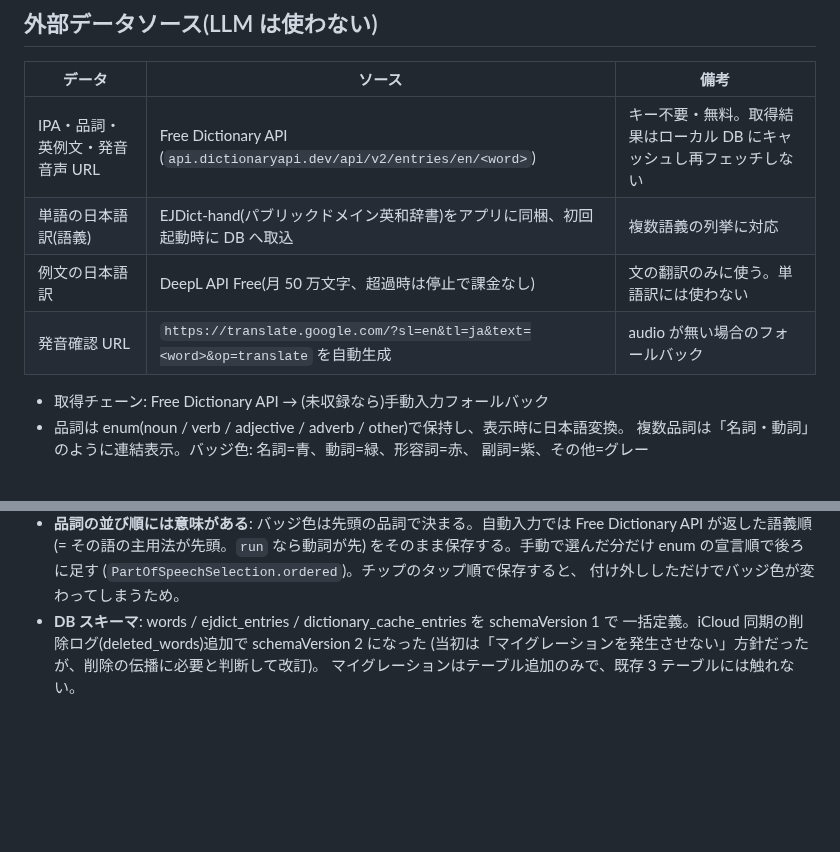
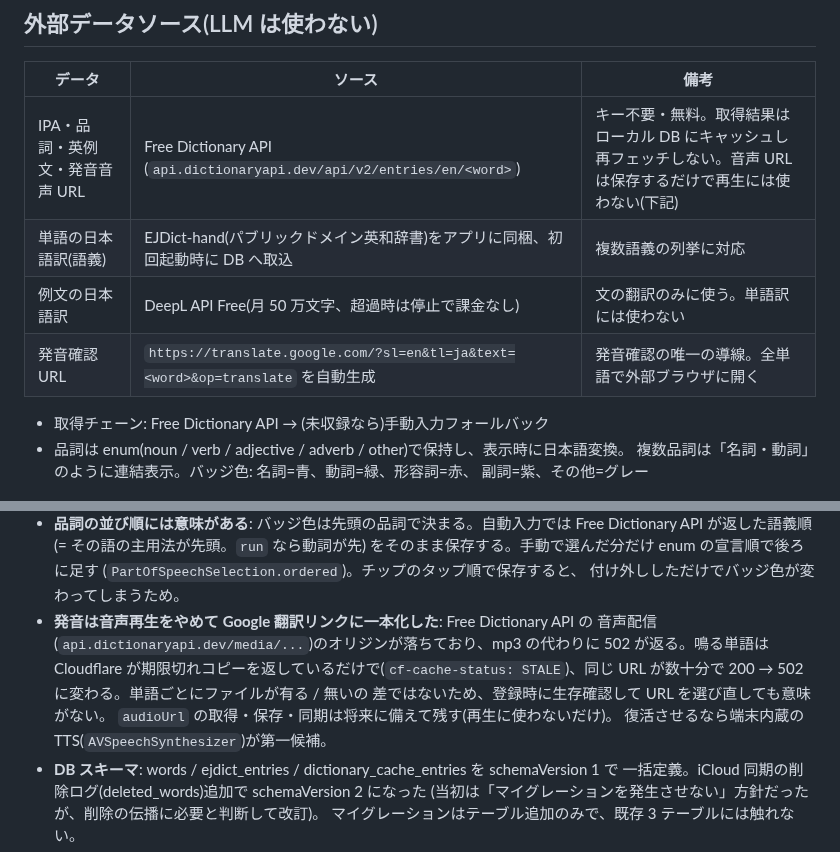
Before and after one commit to koheimikami3/eitangocho, a Markdown page: docs/design.md, 2 parts joined by grey strips. Rendered like a GitHub page; blank space fills up the shorter version.

Commit message:
docs: record why pronunciation audio was dropped
Co-Authored-By: Claude Opus 5 <noreply@anthropic.com>

```diff
--- a/docs/design.md
+++ b/docs/design.md
@@ -11,10 +11,10 @@ CLAUDE.md から参照される設計判断の記録。コードだけからは
 
 | データ | ソース | 備考 |
 |---|---|---|
-| IPA・品詞・英例文・発音音声 URL | Free Dictionary API (`api.dictionaryapi.dev/api/v2/entries/en/<word>`) | キー不要・無料。取得結果はローカル DB にキャッシュし再フェッチしない |
+| IPA・品詞・英例文・発音音声 URL | Free Dictionary API (`api.dictionaryapi.dev/api/v2/entries/en/<word>`) | キー不要・無料。取得結果はローカル DB にキャッシュし再フェッチしない。音声 URL は保存するだけで再生には使わない(下記) |
 | 単語の日本語訳(語義) | EJDict-hand(パブリックドメイン英和辞書)をアプリに同梱、初回起動時に DB へ取込 | 複数語義の列挙に対応 |
 | 例文の日本語訳 | DeepL API Free(月 50 万文字、超過時は停止で課金なし) | 文の翻訳のみに使う。単語訳には使わない |
-| 発音確認 URL | `https://translate.google.com/?sl=en&tl=ja&text=<word>&op=translate` を自動生成 | audio が無い場合のフォールバック |
+| 発音確認 URL | `https://translate.google.com/?sl=en&tl=ja&text=<word>&op=translate` を自動生成 | 発音確認の唯一の導線。全単語で外部ブラウザに開く |
 
 - 取得チェーン: Free Dictionary API → (未収録なら)手動入力フォールバック
 - 品詞は enum(noun / verb / adjective / adverb / other)で保持し、表示時に日本語変換。
@@ -40,6 +40,13 @@ CLAUDE.md から参照される設計判断の記録。コードだけからは
   をそのまま保存する。手動で選んだ分だけ enum の宣言順で後ろに足す
   (`PartOfSpeechSelection.ordered`)。チップのタップ順で保存すると、
   付け外ししただけでバッジ色が変わってしまうため。
+- **発音は音声再生をやめて Google 翻訳リンクに一本化した**: Free Dictionary API の
+  音声配信(`api.dictionaryapi.dev/media/...`)のオリジンが落ちており、mp3 の代わりに
+  502 が返る。鳴る単語は Cloudflare が期限切れコピーを返しているだけで(`cf-cache-status:
+  STALE`)、同じ URL が数十分で 200 → 502 に変わる。単語ごとにファイルが有る / 無いの
+  差ではないため、登録時に生存確認して URL を選び直しても意味がない。
+  `audioUrl` の取得・保存・同期は将来に備えて残す(再生に使わないだけ)。
+  復活させるなら端末内蔵の TTS(`AVSpeechSynthesizer`)が第一候補。
 - **DB スキーマ**: words / ejdict_entries / dictionary_cache_entries を schemaVersion 1 で
   一括定義。iCloud 同期の削除ログ(deleted_words)追加で schemaVersion 2 になった
   (当初は「マイグレーションを発生させない」方針だったが、削除の伝播に必要と判断して改訂)。
```
